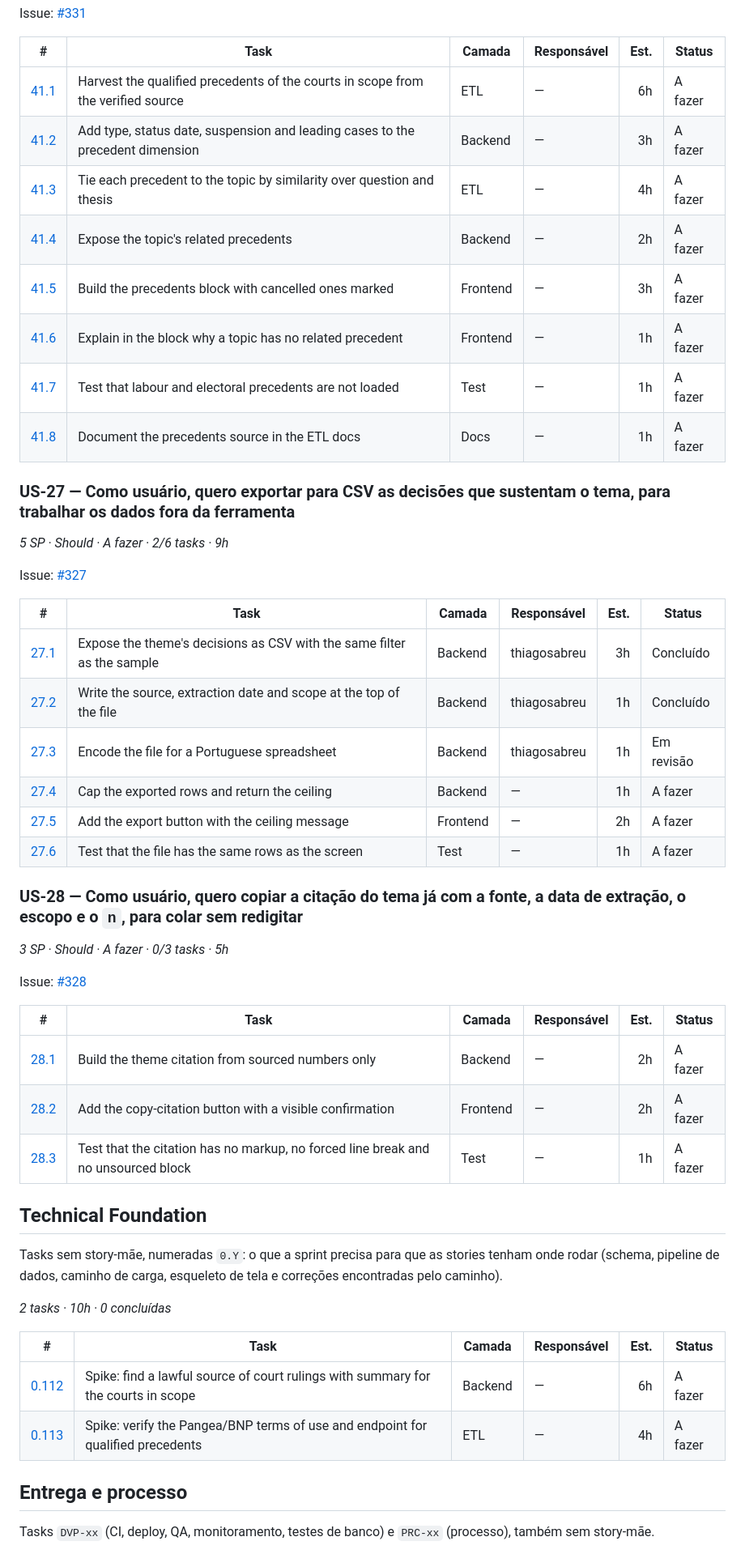
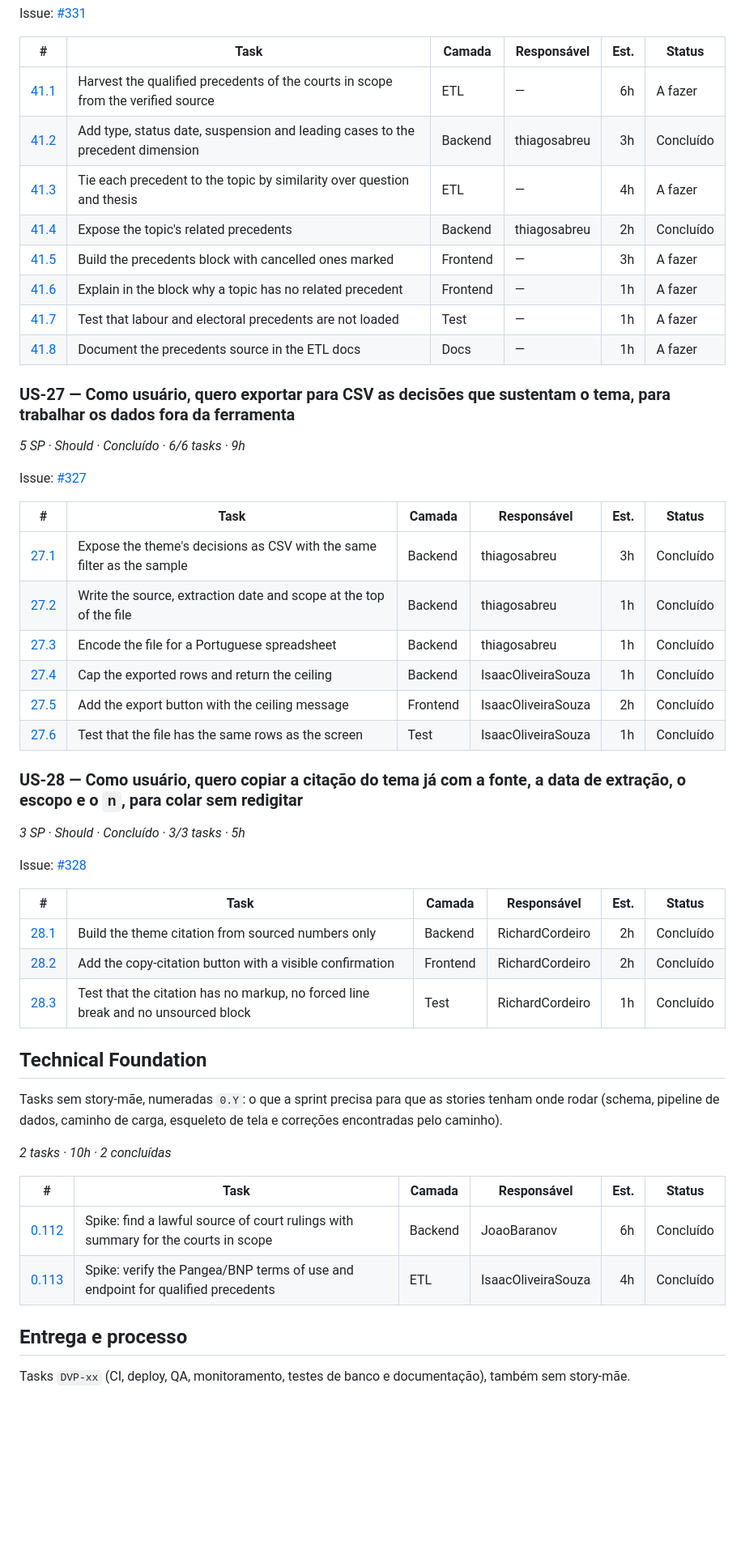
Before and after one commit to Concord-API/API-5, a Markdown page: sprint3/sprint-backlog_pt.md, the part around one of its changes. Shown at 81% size. Drawn GitHub-style; blank space fills up the shorter version.

```diff
--- a/sprint3/sprint-backlog_pt.md
+++ b/sprint3/sprint-backlog_pt.md
@@ -119,9 +130,9 @@ Issue: [#331](https://github.com/Concord-API/API-5/issues/331)
 | # | Task | Camada | Responsável | Est. | Status |
 | --- | --- | --- | --- | ---: | --- |
 | [41.1](https://github.com/Concord-API/API-5/issues/362) | Harvest the qualified precedents of the courts in scope from the verified source | ETL | — | 6h | A fazer |
-| [41.2](https://github.com/Concord-API/API-5/issues/363) | Add type, status date, suspension and leading cases to the precedent dimension | Backend | — | 3h | A fazer |
+| [41.2](https://github.com/Concord-API/API-5/issues/363) | Add type, status date, suspension and leading cases to the precedent dimension | Backend | thiagosabreu | 3h | Concluído |
 | [41.3](https://github.com/Concord-API/API-5/issues/364) | Tie each precedent to the topic by similarity over question and thesis | ETL | — | 4h | A fazer |
-| [41.4](https://github.com/Concord-API/API-5/issues/365) | Expose the topic's related precedents | Backend | — | 2h | A fazer |
+| [41.4](https://github.com/Concord-API/API-5/issues/365) | Expose the topic's related precedents | Backend | thiagosabreu | 2h | Concluído |
 | [41.5](https://github.com/Concord-API/API-5/issues/366) | Build the precedents block with cancelled ones marked | Frontend | — | 3h | A fazer |
 | [41.6](https://github.com/Concord-API/API-5/issues/367) | Explain in the block why a topic has no related precedent | Frontend | — | 1h | A fazer |
 | [41.7](https://github.com/Concord-API/API-5/issues/368) | Test that labour and electoral precedents are not loaded | Test | — | 1h | A fazer |
@@ -129,7 +140,7 @@ Issue: [#331](https://github.com/Concord-API/API-5/issues/331)
 
 ### US-27 — Como usuário, quero exportar para CSV as decisões que sustentam o tema, para trabalhar os dados fora da ferramenta
 
-_5 SP · Should · A fazer · 2/6 tasks · 9h_
+_5 SP · Should · Concluído · 6/6 tasks · 9h_
 
 Issue: [#327](https://github.com/Concord-API/API-5/issues/327)
 
@@ -137,35 +148,35 @@ Issue: [#327](https://github.com/Concord-API/API-5/issues/327)
 | --- | --- | --- | --- | ---: | --- |
 | [27.1](https://github.com/Concord-API/API-5/issues/334) | Expose the theme's decisions as CSV with the same filter as the sample | Backend | thiagosabreu | 3h | Concluído |
 | [27.2](https://github.com/Concord-API/API-5/issues/335) | Write the source, extraction date and scope at the top of the file | Backend | thiagosabreu | 1h | Concluído |
-| [27.3](https://github.com/Concord-API/API-5/issues/336) | Encode the file for a Portuguese spreadsheet | Backend | thiagosabreu | 1h | Em revisão |
-| [27.4](https://github.com/Concord-API/API-5/issues/337) | Cap the exported rows and return the ceiling | Backend | — | 1h | A fazer |
-| [27.5](https://github.com/Concord-API/API-5/issues/338) | Add the export button with the ceiling message | Frontend | — | 2h | A fazer |
-| [27.6](https://github.com/Concord-API/API-5/issues/339) | Test that the file has the same rows as the screen | Test | — | 1h | A fazer |
+| [27.3](https://github.com/Concord-API/API-5/issues/336) | Encode the file for a Portuguese spreadsheet | Backend | thiagosabreu | 1h | Concluído |
+| [27.4](https://github.com/Concord-API/API-5/issues/337) | Cap the exported rows and return the ceiling | Backend | IsaacOliveiraSouza | 1h | Concluído |
+| [27.5](https://github.com/Concord-API/API-5/issues/338) | Add the export button with the ceiling message | Frontend | IsaacOliveiraSouza | 2h | Concluído |
+| [27.6](https://github.com/Concord-API/API-5/issues/339) | Test that the file has the same rows as the screen | Test | IsaacOliveiraSouza | 1h | Concluído |
 
 ### US-28 — Como usuário, quero copiar a citação do tema já com a fonte, a data de extração, o escopo e o `n`, para colar sem redigitar
 
-_3 SP · Should · A fazer · 0/3 tasks · 5h_
+_3 SP · Should · Concluído · 3/3 tasks · 5h_
 
 Issue: [#328](https://github.com/Concord-API/API-5/issues/328)
 
 | # | Task | Camada | Responsável | Est. | Status |
 | --- | --- | --- | --- | ---: | --- |
-| [28.1](https://github.com/Concord-API/API-5/issues/340) | Build the theme citation from sourced numbers only | Backend | — | 2h | A fazer |
-| [28.2](https://github.com/Concord-API/API-5/issues/341) | Add the copy-citation button with a visible confirmation | Frontend | — | 2h | A fazer |
-| [28.3](https://github.com/Concord-API/API-5/issues/342) | Test that the citation has no markup, no forced line break and no unsourced block | Test | — | 1h | A fazer |
+| [28.1](https://github.com/Concord-API/API-5/issues/340) | Build the theme citation from sourced numbers only | Backend | RichardCordeiro | 2h | Concluído |
+| [28.2](https://github.com/Concord-API/API-5/issues/341) | Add the copy-citation button with a visible confirmation | Frontend | RichardCordeiro | 2h | Concluído |
+| [28.3](https://github.com/Concord-API/API-5/issues/342) | Test that the citation has no markup, no forced line break and no unsourced block | Test | RichardCordeiro | 1h | Concluído |
 
 ## Technical Foundation
 
 Tasks sem story-mãe, numeradas `0.Y`: o que a sprint precisa para que as stories tenham onde rodar (schema, pipeline de dados, caminho de carga, esqueleto de tela e correções encontradas pelo caminho).
 
-_2 tasks · 10h · 0 concluídas_
+_2 tasks · 10h · 2 concluídas_
 
 | # | Task | Camada | Responsável | Est. | Status |
 | --- | --- | --- | --- | ---: | --- |
-| [0.112](https://github.com/Concord-API/API-5/issues/332) | Spike: find a lawful source of court rulings with summary for the courts in scope | Backend | — | 6h | A fazer |
-| [0.113](https://github.com/Concord-API/API-5/issues/333) | Spike: verify the Pangea/BNP terms of use and endpoint for qualified precedents | ETL | — | 4h | A fazer |
+| [0.112](https://github.com/Concord-API/API-5/issues/332) | Spike: find a lawful source of court rulings with summary for the courts in scope | Backend | JoaoBaranov | 6h | Concluído |
+| [0.113](https://github.com/Concord-API/API-5/issues/333) | Spike: verify the Pangea/BNP terms of use and endpoint for qualified precedents | ETL | IsaacOliveiraSouza | 4h | Concluído |
 
 ## Entrega e processo
 
-Tasks `DVP-xx` (CI, deploy, QA, monitoramento, testes de banco) e `PRC-xx` (processo), também sem story-mãe.
+Tasks `DVP-xx` (CI, deploy, QA, monitoramento, testes de banco e documentação), também sem story-mãe.
 
```
Also changed, not shown: other parts of sprint3/sprint-backlog_pt.md (+47 -38 lines), sprint3/sprint-backlog.md (+62 -53 lines), sprint3/burndown.png (added).
